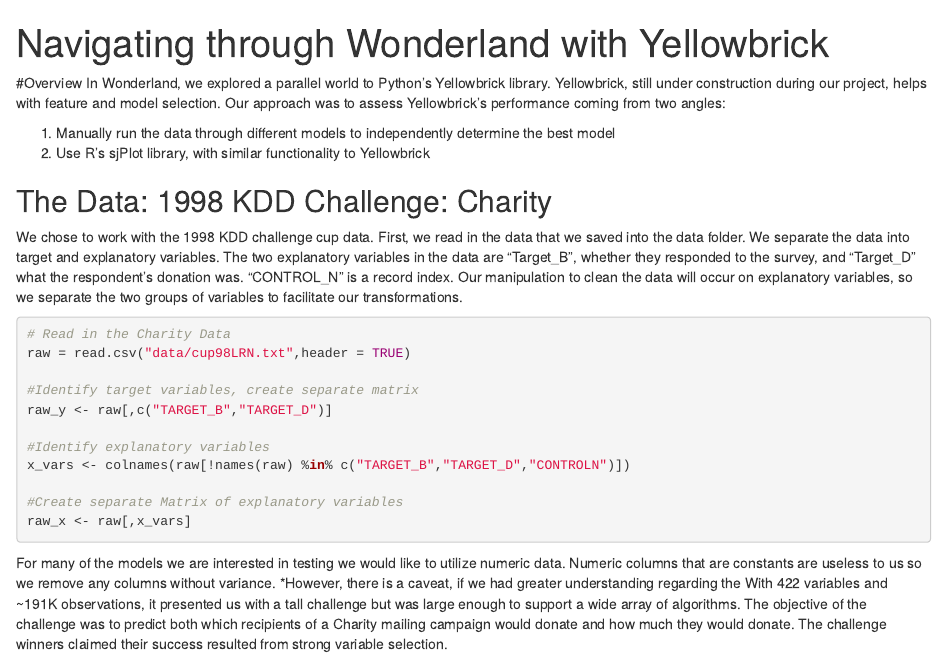
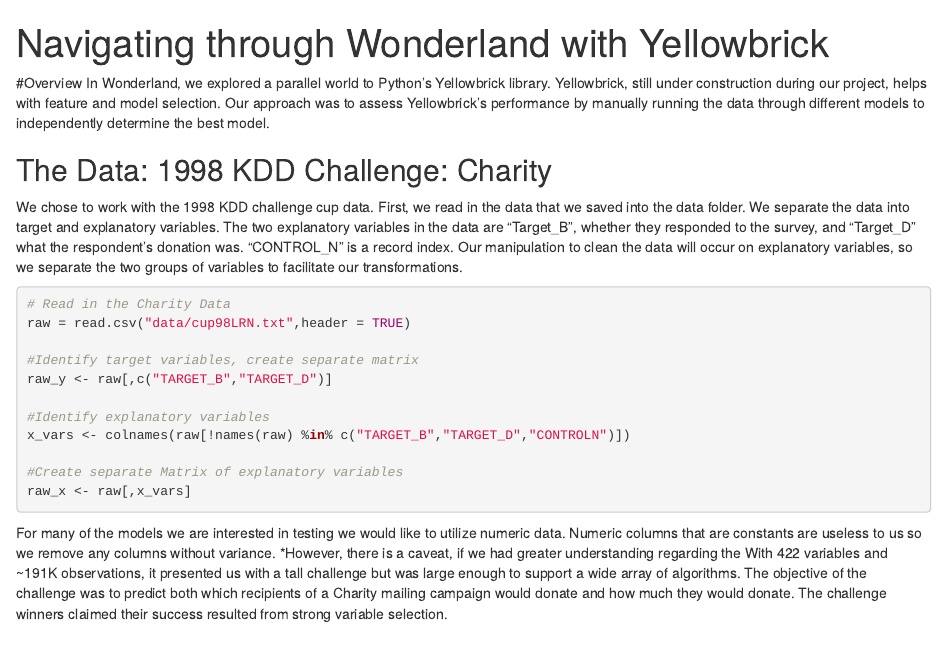
Before and after one commit to morganmendis/wonderland, an R Markdown document (BlogPost.rmd): the page in a window 1100 px wide, from its top. Rendered offline with R 4.5, knitr and Pandoc, with nearby package versions.

Commit message:
Update BlogPost.rmd

```diff
--- a/BlogPost.rmd
+++ b/BlogPost.rmd
@@ -4,10 +4,7 @@
 ---
 
 #Overview
-In Wonderland, we explored a parallel world to Python's Yellowbrick library. Yellowbrick, still under construction during our project, helps with feature and model selection. Our approach was to assess Yellowbrick's performance coming from two angles:
-
-  1. Manually run the data through different models to independently determine the best model
-  2. Use R's sjPlot library, with similar functionality to Yellowbrick
+In Wonderland, we explored a parallel world to Python's Yellowbrick library. Yellowbrick, still under construction during our project, helps with feature and model selection. Our approach was to assess Yellowbrick's performance by manually running the data through different models to independently determine the best model.
 
 ## The Data: 1998 KDD Challenge: Charity
 We chose to work with the 1998 KDD challenge cup data. First, we read in the data that we saved into the data folder. We separate the data into target and explanatory variables. The two explanatory variables in the data are "Target\_B", whether they responded to the survey, and "Target\_D" what the respondent's donation was. "CONTROL\_N" is a record index. Our manipulation to clean the data will occur on explanatory variables, so we separate the two groups of variables to facilitate our transformations.
```
